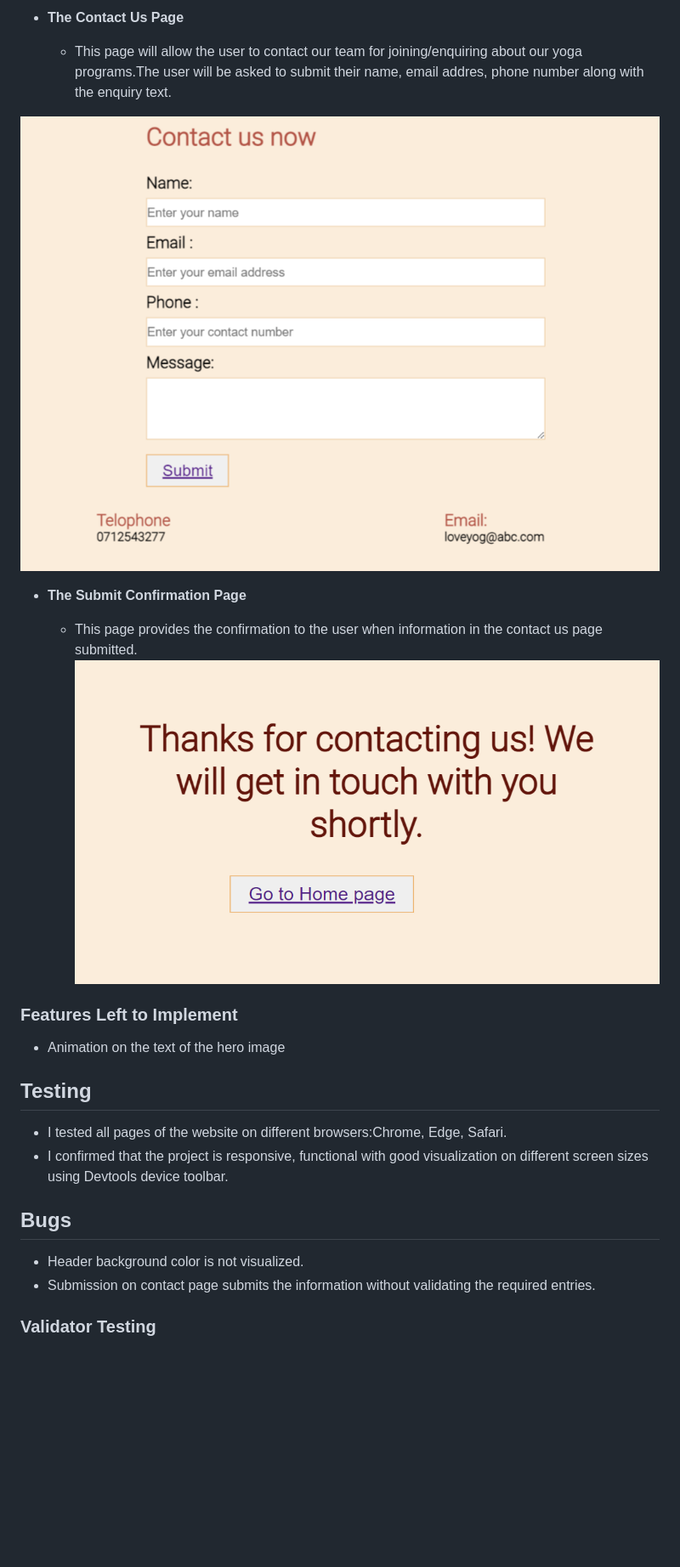
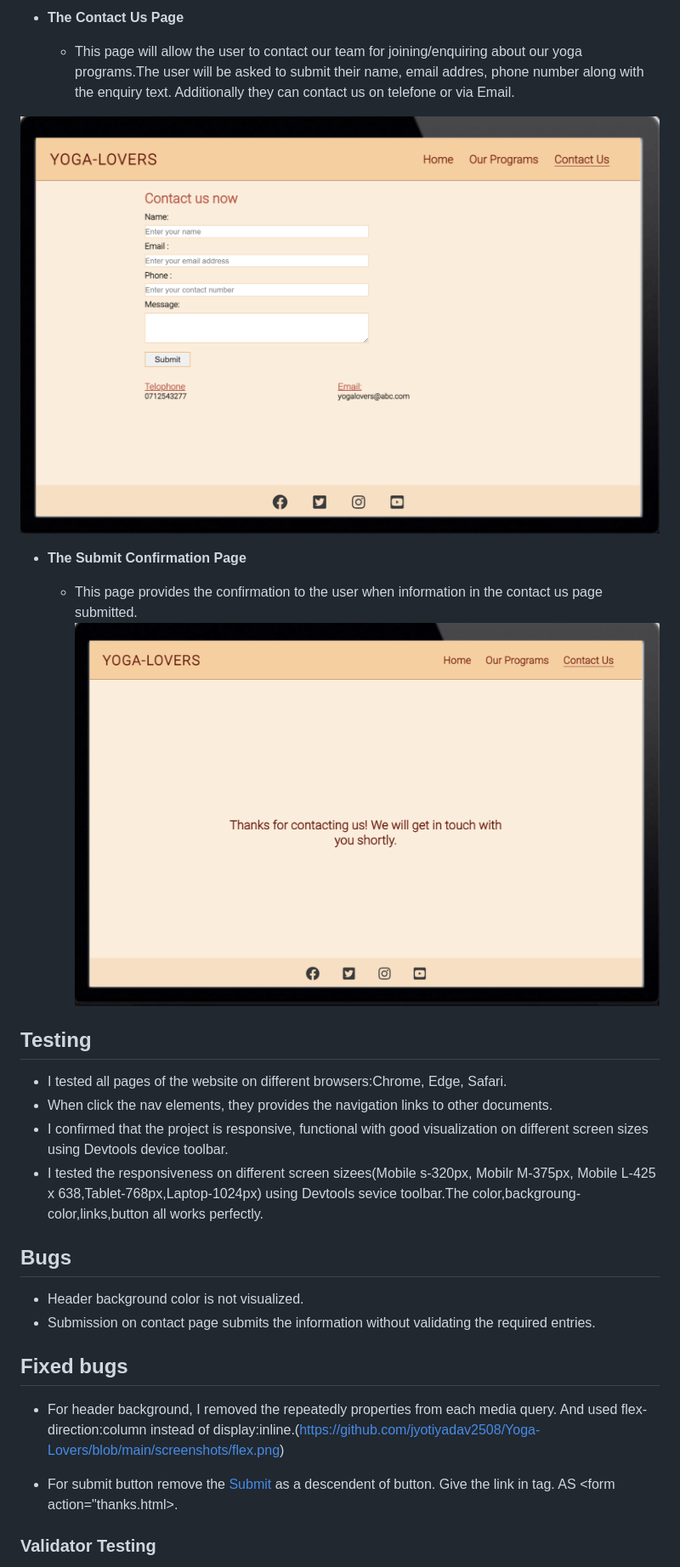
Before and after one commit to jyotiyadav2508/Yoga-Lovers, a Markdown page: README.md, the part around one of its changes. Shown at 85% size. Drawn GitHub-style; pictures changed too: screenshots/yoga-lovers-contactpage.png (deleted), screenshots/yoga-lovers-contactus.png (added), screenshots/yoga-lovers-thanks.png (deleted); blank space fills up the shorter version.

Commit message:
Added Fixed bug content in README.md

```diff
--- a/README.md
+++ b/README.md
@@ -51,23 +52,23 @@ YOGA-LOVERS website is landing page for those, who want to get in shape both phy
 
 - __The Contact Us Page__
 
-  - This page will allow the user to contact our team for joining/enquiring about our yoga programs.The user will be asked to submit their name, email addres, phone number along with the enquiry text.
+  - This page will allow the user to contact our team for joining/enquiring about our yoga programs.The user will be asked to submit their name, email addres, phone number along with the enquiry text. Additionally they can contact us on telefone or via Email.
 
-![Contact Us](https://github.com/jyotiyadav2508/Yoga-Lovers/blob/main/screenshots/yoga-lovers-contactpage.png)
+![Contact Us](https://github.com/jyotiyadav2508/Yoga-Lovers/blob/main/screenshots/yoga-lovers-contactus.png)
 
 - __The Submit Confirmation Page__
 
    - This page provides the confirmation to the user when information in the contact us page submitted.
- ![Submit Confirmation](https://github.com/jyotiyadav2508/Yoga-Lovers/blob/main/screenshots/yoga-lovers-thanks.png)
+ ![Submit Confirmation](https://github.com/jyotiyadav2508/Yoga-Lovers/blob/main/screenshots/yoga-lovers-thanku.png)
 
- ### Features Left to Implement
-
-- Animation on the text of the hero image
 
 ## Testing
 
 - I tested all pages of the website on different browsers:Chrome, Edge, Safari.
+- When click the nav elements, they provides the navigation links to other documents.
 - I confirmed that the project is responsive, functional with good visualization on different screen sizes using Devtools device toolbar.
+- I tested the responsiveness on different screen sizees(Mobile s-320px, Mobilr M-375px, Mobile L-425 x 638,Tablet-768px,Laptop-1024px) using Devtools sevice toolbar.The color,backgroung-color,links,button all works perfectly.
+
 
 
 ## Bugs
@@ -75,6 +76,11 @@ YOGA-LOVERS website is landing page for those, who want to get in shape both phy
 - Header background color is not visualized.
 - Submission on contact page submits the information without validating the required entries.
 
+## Fixed bugs
+
+- For header background, I removed the repeatedly properties from each media query. And used flex-direction:column instead of display:inline.(https://github.com/jyotiyadav2508/Yoga-Lovers/blob/main/screenshots/flex.png)
+
+- For submit button remove the <a href="thanks.html">Submit</a> as a descendent of button. Give the link in <form > tag. AS <form action="thanks.html>.
 
 ### Validator Testing
 
```
Also changed, not shown: other parts of README.md (+6 -5 lines), screenshots/flex.png (added).
